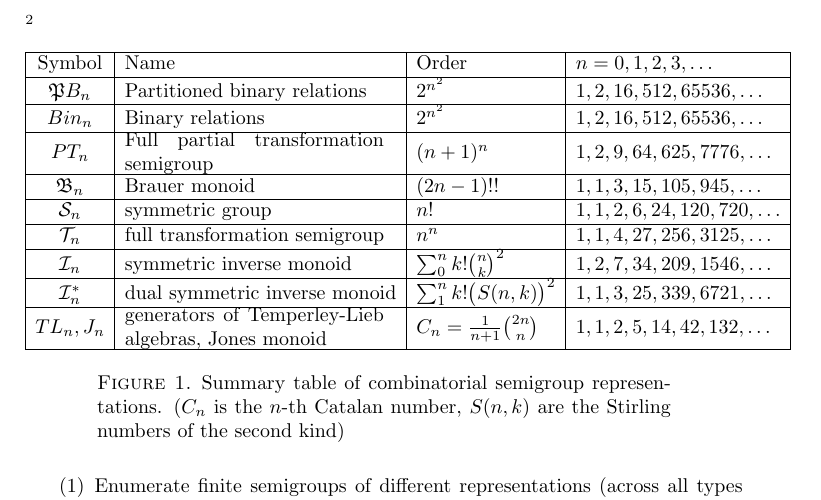
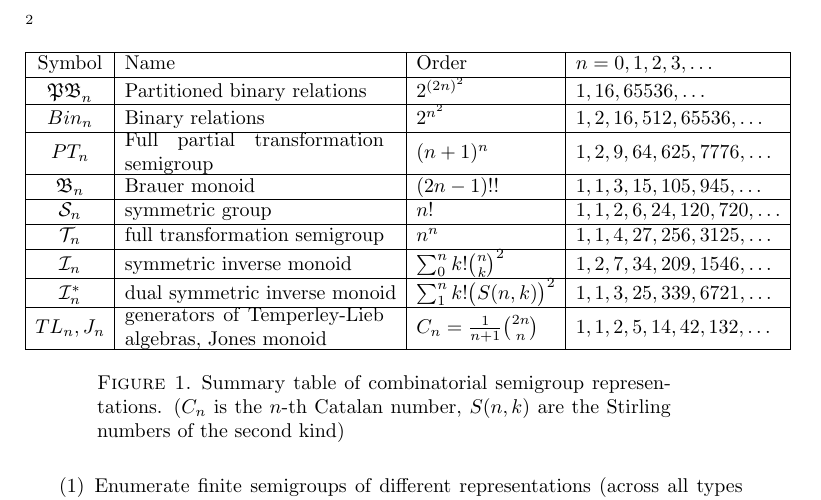
Before and after one commit to gap-packages/subsemi, a LaTeX paper (paper/proposal.tex): part of page 2 of 2, cut so that both start at the same text. Compiled offline with pdfLaTeX.

Commit message:
getting PBn data right

```diff
--- a/paper/proposal.tex
+++ b/paper/proposal.tex
@@ -16,7 +16,7 @@
 \newcommand{\cD}{\mathcal D}
 \newcommand{\cP}{\mathcal P}
 \newcommand{\fB}{\mathfrak B}
-\newcommand{\PB}{\mathfrak PB}
+\newcommand{\PB}{\mathfrak{PB}}
 \newcommand{\fJ}{\mathfrak J}
 
 \newcommand{\todo}[1]{ \textsf{\color{red}{[TODO:  #1 ]}}}
@@ -90,7 +90,7 @@ From the practical applications (biology, physics, artificial intelligence) poin
 \hline
 Symbol & Name &Order &$n=0,1,2,3,\ldots$\\
 \hline
-$\PB_n$& \begin{minipage}[l]{130pt}Partitioned binary relations\end{minipage}  & $2^{n^2}$ & $1, 2, 16,512,65536,\ldots$\\
+$\PB_n$& \begin{minipage}[l]{130pt}Partitioned binary relations\end{minipage}  & $2^{(2n)^2}$ & $1, 16,65536,\ldots$\\
 \hline
 $Bin_n$& \begin{minipage}[l]{130pt}Binary relations\end{minipage}  & $2^{n^2}$ & $1, 2, 16,512,65536,\ldots$\\
 \hline
```
